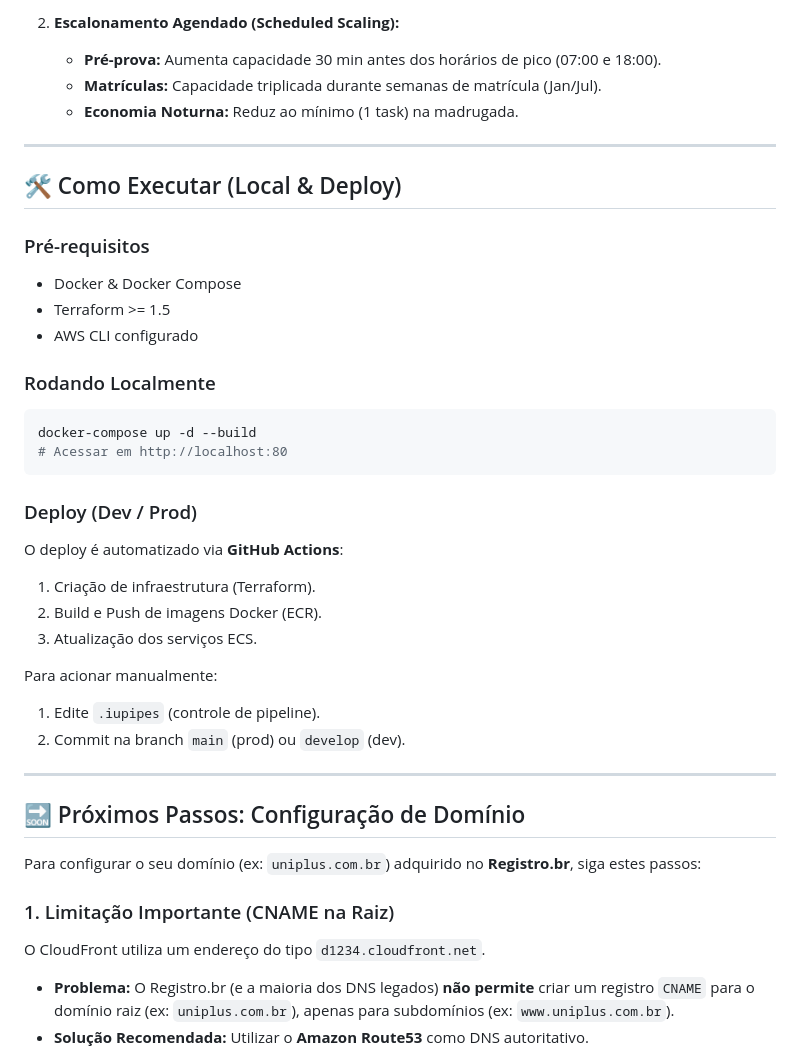
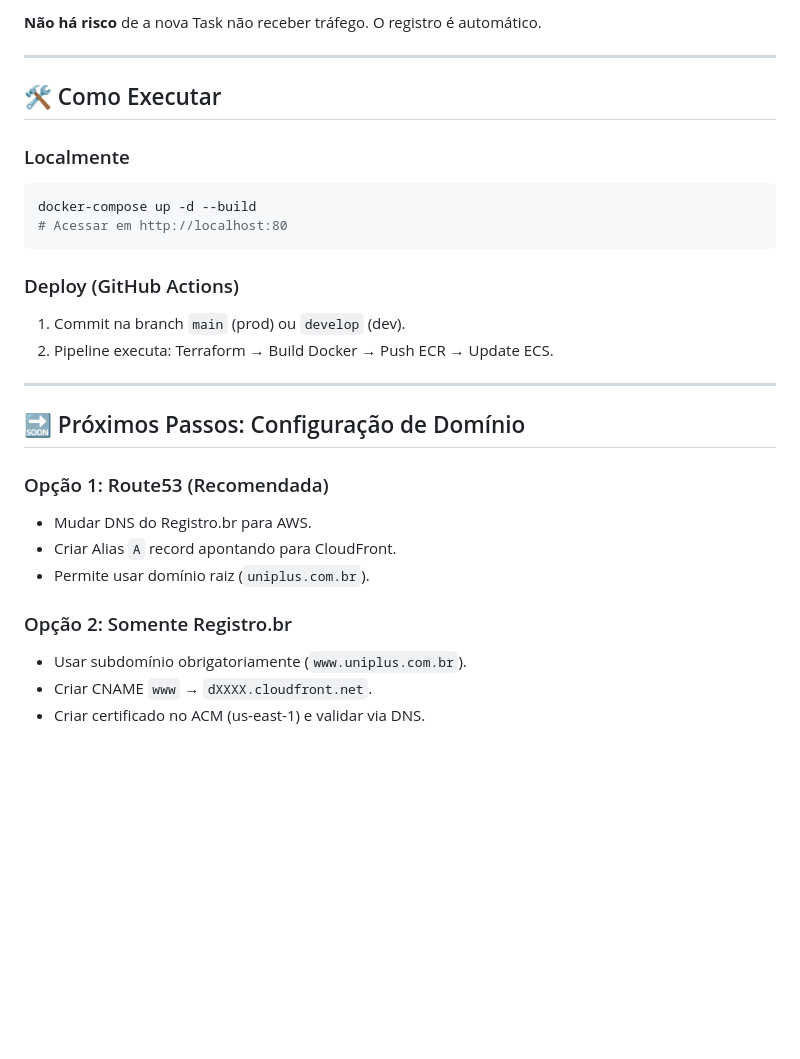
Before and after one commit to everto18/uniplus_impacta, a Markdown page: README.md, the part around one of its changes. Rendered like a GitHub page; blank space fills up the shorter version.

````diff
--- a/README.md
+++ b/README.md
@@ -100,42 +179,31 @@ A plataforma utiliza uma estratégia híbrida de escalabilidade para lidar com a
 
-2.  **Escalonamento Agendado (Scheduled Scaling):**
-    - **Pré-prova:** Aumenta capacidade 30 min antes dos horários de pico (07:00 e 18:00).
-    - **Matrículas:** Capacidade triplicada durante semanas de matrícula (Jan/Jul).
-    - **Economia Noturna:** Reduz ao mínimo (1 task) na madrugada.
+**Não há risco** de a nova Task não receber tráfego. O registro é automático.
 
 ---
 
-## 🛠️ Como Executar (Local & Deploy)
+## 🛠️ Como Executar
 
-### Pré-requisitos
-- Docker & Docker Compose
-- Terraform >= 1.5
-- AWS CLI configurado
-
-### Rodando Localmente
+### Localmente
 ```bash
 docker-compose up -d --build
 # Acessar em http://localhost:80
 ```
 
-### Deploy (Dev / Prod)
-O deploy é automatizado via **GitHub Actions**:
-1. Criação de infraestrutura (Terraform).
-2. Build e Push de imagens Docker (ECR).
-3. Atualização dos serviços ECS.
-
-Para acionar manualmente:
-1. Edite `.iupipes` (controle de pipeline).
-2. Commit na branch `main` (prod) ou `develop` (dev).
+### Deploy (GitHub Actions)
+1. Commit na branch `main` (prod) ou `develop` (dev).
+2. Pipeline executa: Terraform → Build Docker → Push ECR → Update ECS.
 
 ---
 
 ## 🔜 Próximos Passos: Configuração de Domínio
 
-Para configurar o seu domínio (ex: `uniplus.com.br`) adquirido no **Registro.br**, siga estes passos:
+### Opção 1: Route53 (Recomendada)
+- Mudar DNS do Registro.br para AWS.
+- Criar Alias `A` record apontando para CloudFront.
+- Permite usar domínio raiz (`uniplus.com.br`).
 
-### 1. Limitação Importante (CNAME na Raiz)
-O CloudFront utiliza um endereço do tipo `d1234.cloudfront.net`.
-- **Problema:** O Registro.br (e a maioria dos DNS legados) **não permite** criar um registro `CNAME` para o domínio raiz (ex: `uniplus.com.br`), apenas para subdomínios (ex: `www.uniplus.com.br`).
-- **Solução Recomendada:** Utilizar o **Amazon Route53** como DNS autoritativo.
+### Opção 2: Somente Registro.br
+- Usar subdomínio obrigatoriamente (`www.uniplus.com.br`).
+- Criar CNAME `www` → `dXXXX.cloudfront.net`.
+- Criar certificado no ACM (us-east-1) e validar via DNS.
 
````
Also changed, not shown: other parts of README.md (+124 -79 lines).
